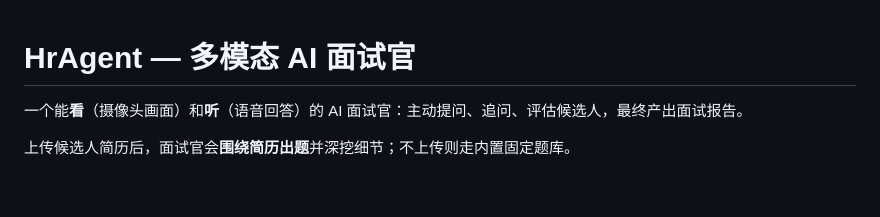
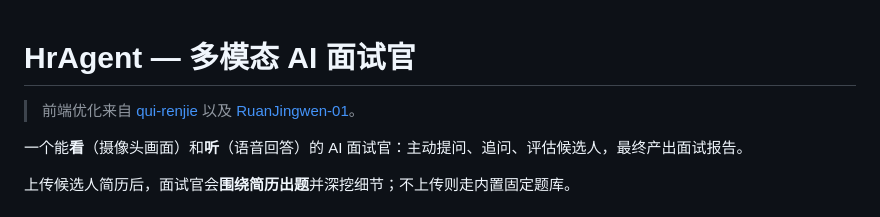
Before and after one commit to shuishen-cloud/HrAgent, a Markdown page: README.md, the part around the change. GitHub-like rendering; blank space fills up the shorter version.

Commit message:
doc(README): 添加项目贡献作者

```diff
--- a/README.md
+++ b/README.md
@@ -1,4 +1,6 @@
 # HrAgent — 多模态 AI 面试官
+
+> 前端优化来自 [qui-renjie](https://github.com/qiu-renjie) 以及 [RuanJingwen-01](https://github.com/RuanJingwen-01)。
 
 一个能**看**（摄像头画面）和**听**（语音回答）的 AI 面试官：主动提问、追问、评估候选人，最终产出面试报告。
 
```
